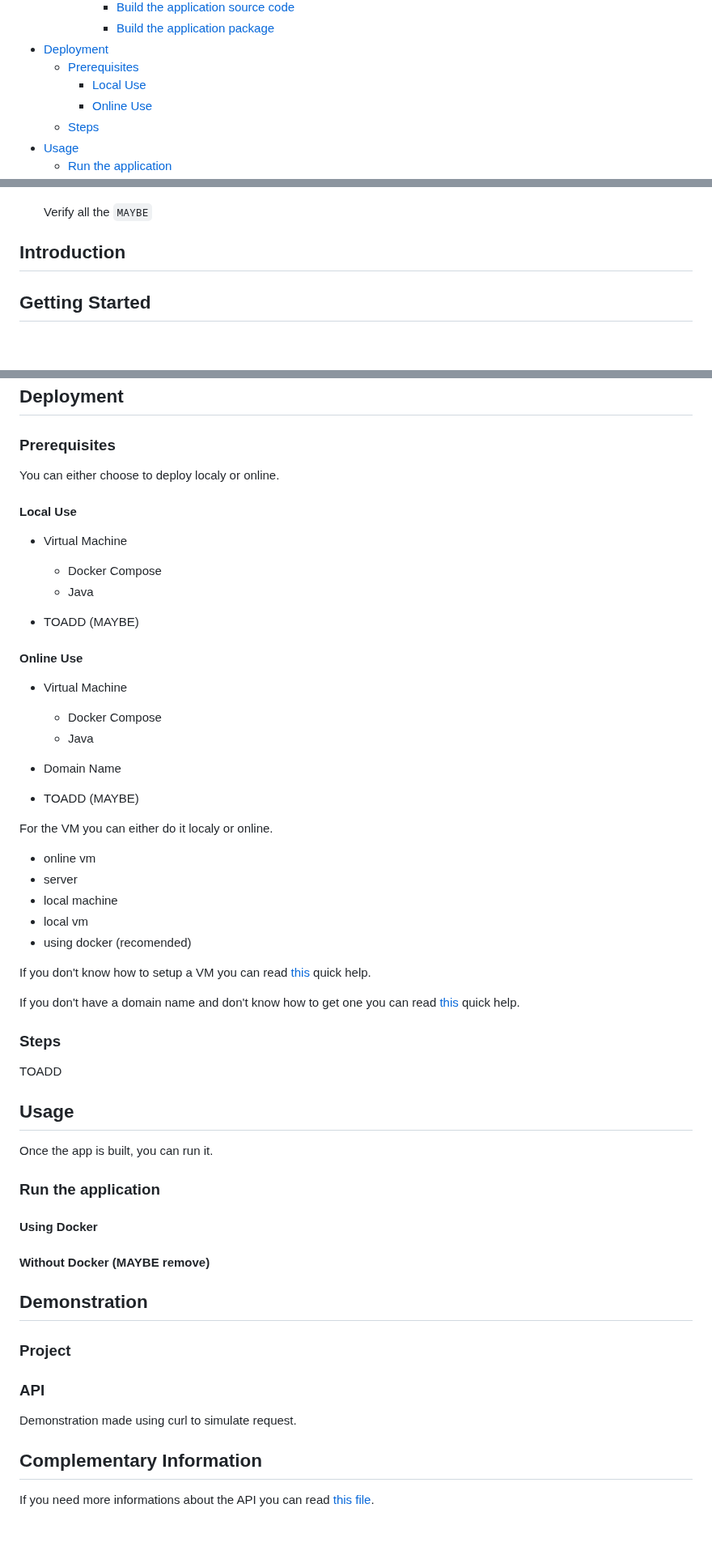
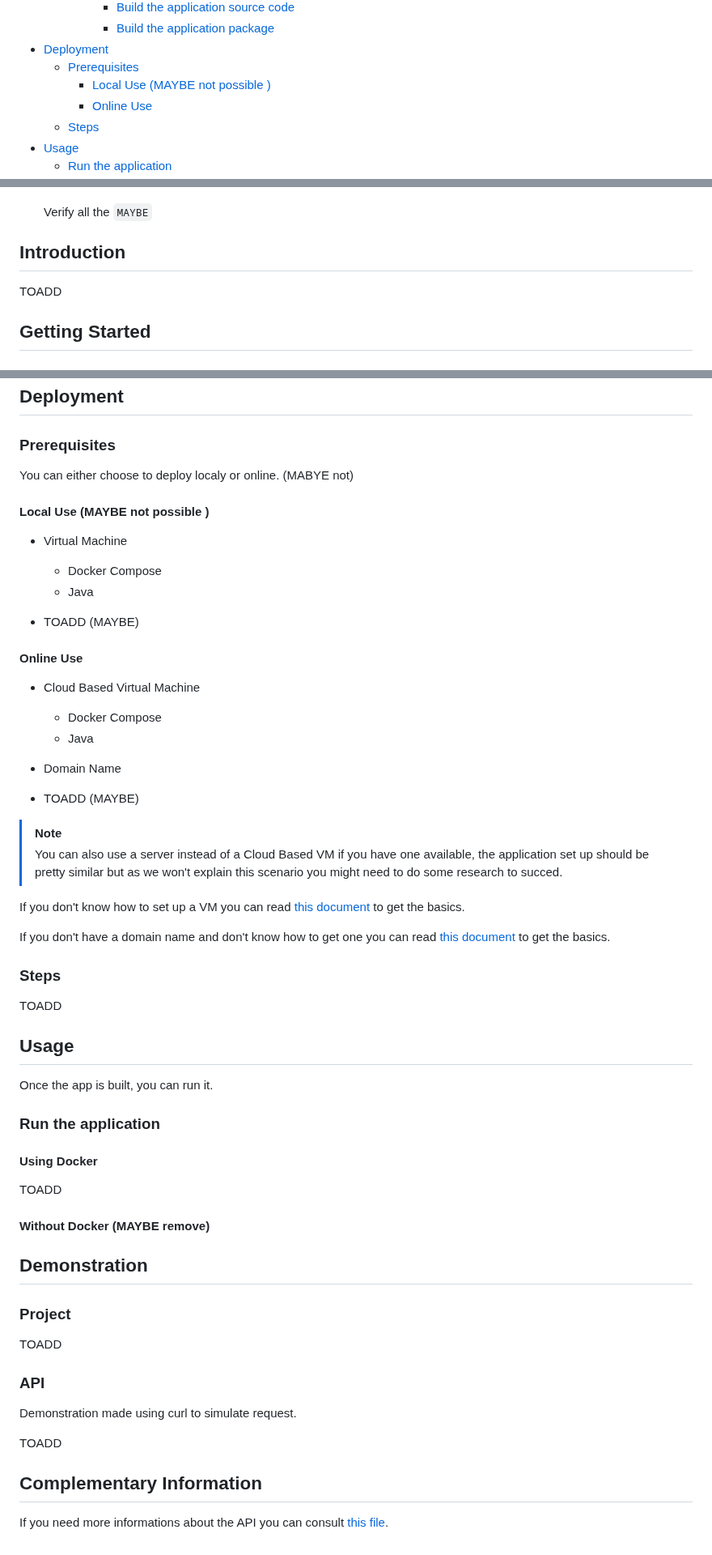
Before and after one commit to Nyaaw/ProjectBDR, a Markdown page: README.md, 3 parts joined by grey strips. Shown at 81% size. Rendered like a GitHub page.

Commit message:
progress

```diff
--- a/README.md
+++ b/README.md
@@ -21,7 +21,7 @@
       - [Build the application package](#build-the-application-package)
 - [Deployment](#deployment)
   - [Prerequisites](#prerequisites)
-    - [Local Use](#local-use)
+    - [Local Use (MAYBE not possible )](#local-use-maybe-not-possible-)
     - [Online Use](#online-use)
   - [Steps](#steps)
 - [Usage](#usage)
@@ -69,6 +69,7 @@
 
 ## Introduction
 
+TOADD
 
 
 
@@ -186,13 +182,14 @@ To publish the container on GitHub:
 ## Deployment
 
 ### Prerequisites
-You can either choose to deploy localy or online.
+
+
+You can either choose to deploy localy or online. (MABYE not)
 
 
 
 
-
-#### Local Use
+#### Local Use (MAYBE not possible )
 - Virtual Machine
   - Docker Compose
   - Java
@@ -200,8 +197,11 @@ You can either choose to deploy localy or online.
 - TOADD (MAYBE)
 
 
+
+
+
 #### Online Use
-- Virtual Machine
+- Cloud Based Virtual Machine
   - Docker Compose
   - Java
 - Domain Name
@@ -209,25 +209,14 @@ You can either choose to deploy localy or online.
 - TOADD (MAYBE)
 
 
-
-For the VM you can either do it localy or online.
+> [!NOTE]
+> You can also use a server instead of a Cloud Based VM if you have one available, the application set up should be pretty similar but as we won't explain this scenario you might need to do some research to succed.
 
 
-
-- online vm
-- server
-- local machine
-- local vm
-- using docker (recomended)
+If you don't know how to set up a VM you can read [this document](docs/VM_Help.md) to get the basics.
 
 
-
-
-If you don't know how to setup a VM you can read [this](docs/VM_Help.md) quick help.
-
-
-
-If you don't have a domain name and don't know how to get one you can read [this](docs/Domain_Name_Help.md) quick help.
+If you don't have a domain name and don't know how to get one you can read [this document](docs/Domain_Name_Help.md) to get the basics.
 
 
 
@@ -258,6 +247,7 @@ Once the app is built, you can run it.
 ### Run the application
 #### Using Docker
 
+TOADD
 
 
 
@@ -269,15 +259,16 @@ Once the app is built, you can run it.
 ## Demonstration
 ### Project
 
+TOADD
 
 
 ### API
 Demonstration made using curl to simulate request.
 
-
+TOADD
 
 
 
 
 ## Complementary Information
-If you need more informations about the API you can read [this file](docs/API.md).
+If you need more informations about the API you can consult [this file](docs/API.md).
```
Also changed, not shown: other parts of README.md (+0 -5 lines).
